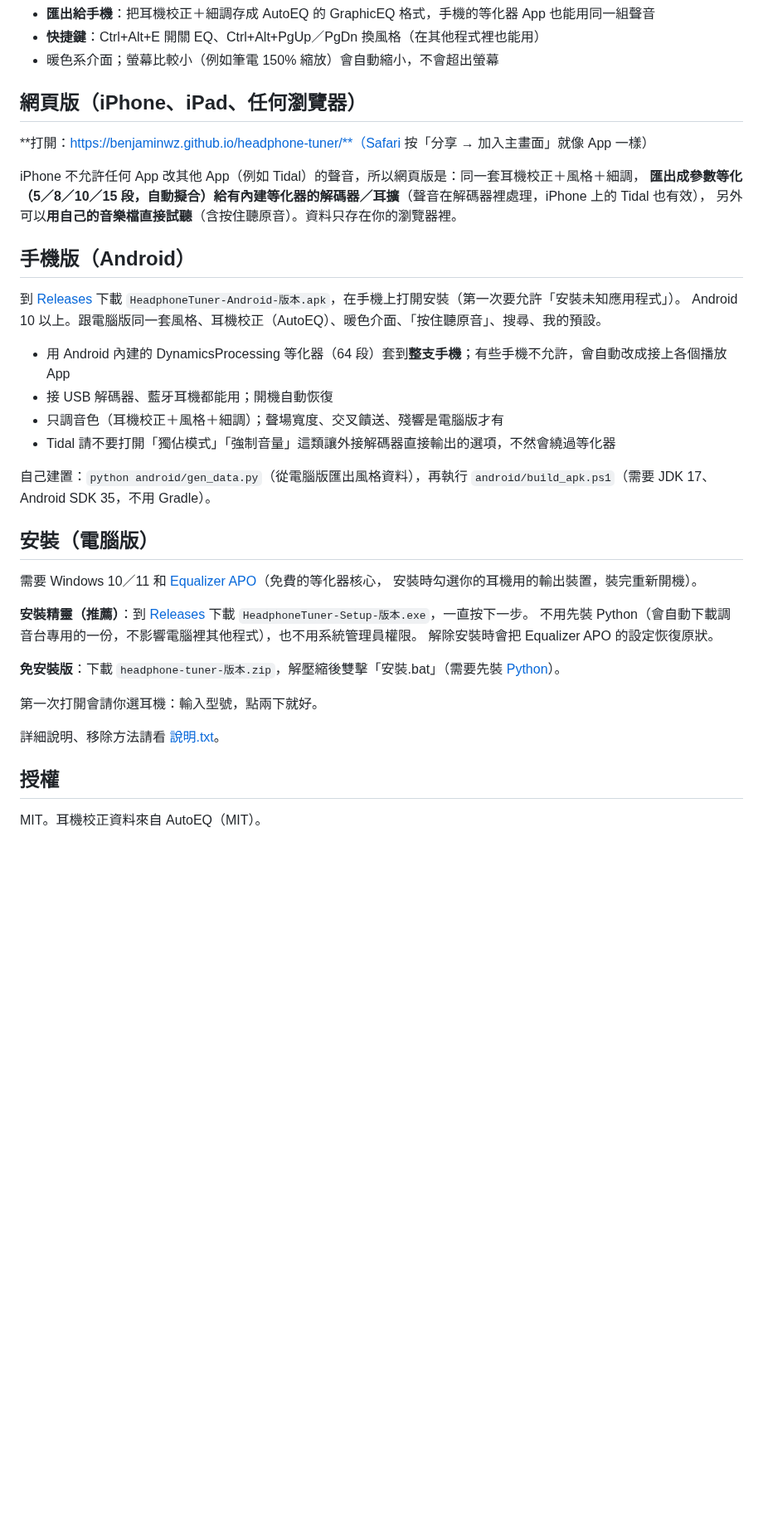
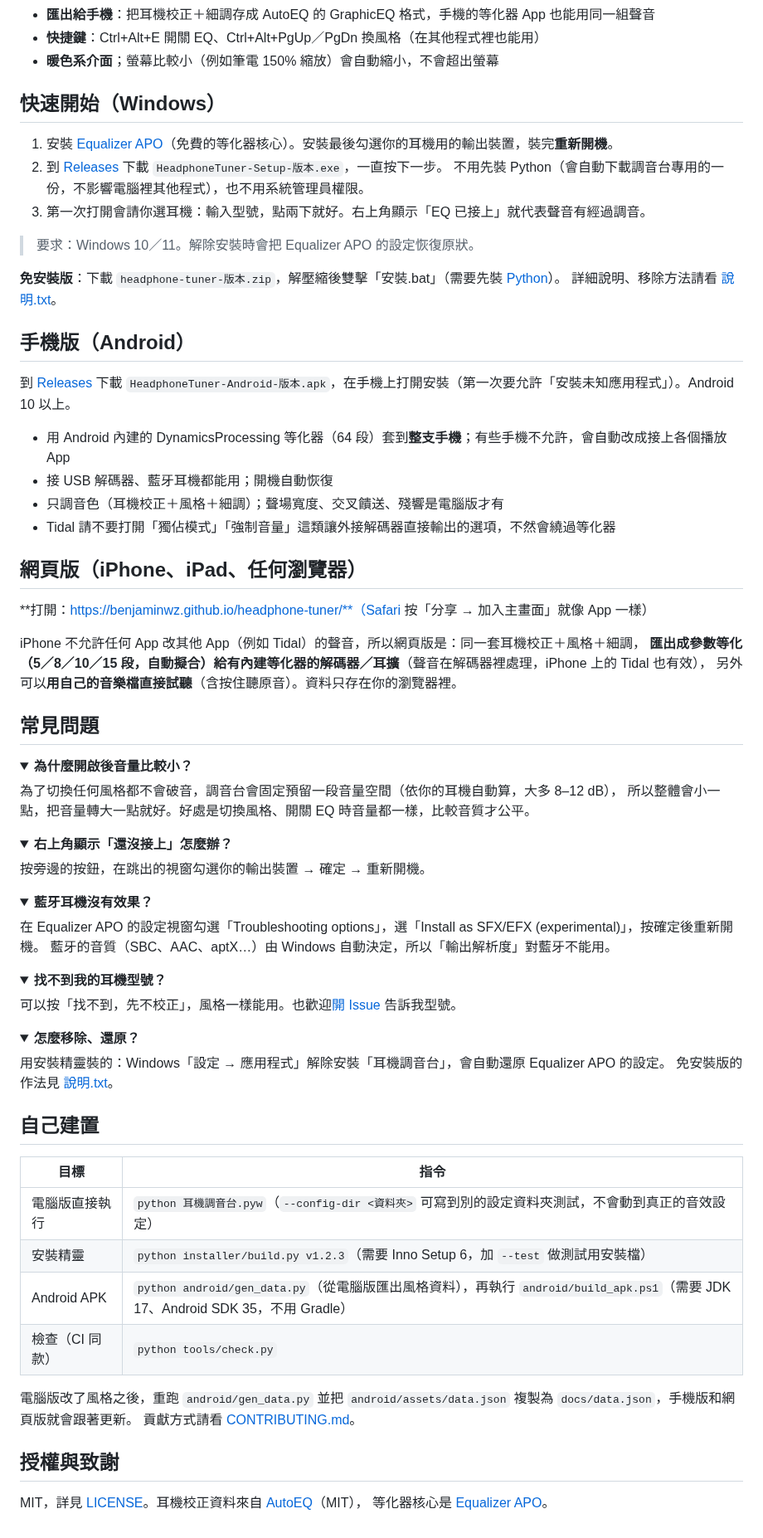
Before and after one commit to Benjaminwz/headphone-tuner, a Markdown page: README.md, the part around one of its changes. Shown at 83% size. GitHub-like rendering; folded sections open; blank space fills up the shorter version.

Commit message:
Polish README and add contribution docs, issue templates and CI check
Co-Authored-By: Claude Sonnet 5.5 <noreply@anthropic.com>
Claude-Session: https://claude.ai/code/session_01PZ7ZMH4TbjxQfseTjGknvc

```diff
--- a/README.md
+++ b/README.md
@@ -19,6 +47,27 @@
 - **匯出給手機**：把耳機校正＋細調存成 AutoEQ 的 GraphicEQ 格式，手機的等化器 App 也能用同一組聲音
 - **快捷鍵**：Ctrl+Alt+E 開關 EQ、Ctrl+Alt+PgUp／PgDn 換風格（在其他程式裡也能用）
-- 暖色系介面；螢幕比較小（例如筆電 150% 縮放）會自動縮小，不會超出螢幕
+- **暖色系介面**；螢幕比較小（例如筆電 150% 縮放）會自動縮小，不會超出螢幕
+
+## 快速開始（Windows）
+
+1. 安裝 [Equalizer APO](https://sourceforge.net/projects/equalizerapo/)（免費的等化器核心）。安裝最後勾選你的耳機用的輸出裝置，裝完**重新開機**。
+2. 到 [Releases](../../releases/latest) 下載 `HeadphoneTuner-Setup-版本.exe`，一直按下一步。
+   不用先裝 Python（會自動下載調音台專用的一份，不影響電腦裡其他程式），也不用系統管理員權限。
+3. 第一次打開會請你選耳機：輸入型號，點兩下就好。右上角顯示「EQ 已接上」就代表聲音有經過調音。
+
+> 要求：Windows 10／11。解除安裝時會把 Equalizer APO 的設定恢復原狀。
+
+**免安裝版**：下載 `headphone-tuner-版本.zip`，解壓縮後雙擊「安裝.bat」（需要先裝 [Python](https://www.python.org/downloads/)）。
+詳細說明、移除方法請看 [說明.txt](說明.txt)。
+
+## 手機版（Android）
+
+到 [Releases](../../releases/latest) 下載 `HeadphoneTuner-Android-版本.apk`，在手機上打開安裝（第一次要允許「安裝未知應用程式」）。Android 10 以上。
+
+- 用 Android 內建的 DynamicsProcessing 等化器（64 段）套到**整支手機**；有些手機不允許，會自動改成接上各個播放 App
+- 接 USB 解碼器、藍牙耳機都能用；開機自動恢復
+- 只調音色（耳機校正＋風格＋細調）；聲場寬度、交叉饋送、殘響是電腦版才有
+- Tidal 請不要打開「獨佔模式」「強制音量」這類讓外接解碼器直接輸出的選項，不然會繞過等化器
 
 ## 網頁版（iPhone、iPad、任何瀏覽器）
 
@@ -28,33 +77,54 @@ iPhone 不允許任何 App 改其他 App（例如 Tidal）的聲音，所以網
 **匯出成參數等化（5／8／10／15 段，自動擬合）給有內建等化器的解碼器／耳擴**（聲音在解碼器裡處理，iPhone 上的 Tidal 也有效），
 另外可以**用自己的音樂檔直接試聽**（含按住聽原音）。資料只存在你的瀏覽器裡。
 
-## 手機版（Android）
+## 常見問題
 
-到 [Releases](../../releases) 下載 `HeadphoneTuner-Android-版本.apk`，在手機上打開安裝（第一次要允許「安裝未知應用程式」）。
-Android 10 以上。跟電腦版同一套風格、耳機校正（AutoEQ）、暖色介面、「按住聽原音」、搜尋、我的預設。
+<details>
+<summary><b>為什麼開啟後音量比較小？</b></summary>
 
-- 用 Android 內建的 DynamicsProcessing 等化器（64 段）套到**整支手機**；有些手機不允許，會自動改成接上各個播放 App
-- 接 USB 解碼器、藍牙耳機都能用；開機自動恢復
-- 只調音色（耳機校正＋風格＋細調）；聲場寬度、交叉饋送、殘響是電腦版才有
-- Tidal 請不要打開「獨佔模式」「強制音量」這類讓外接解碼器直接輸出的選項，不然會繞過等化器
+為了切換任何風格都不會破音，調音台會固定預留一段音量空間（依你的耳機自動算，大多 8–12 dB），
+所以整體會小一點，把音量轉大一點就好。好處是切換風格、開關 EQ 時音量都一樣，比較音質才公平。
+</details>
 
-自己建置：`python android/gen_data.py`（從電腦版匯出風格資料），再執行 `android/build_apk.ps1`（需要 JDK 17、Android SDK 35，不用 Gradle）。
+<details>
+<summary><b>右上角顯示「還沒接上」怎麼辦？</b></summary>
 
-## 安裝（電腦版）
+按旁邊的按鈕，在跳出的視窗勾選你的輸出裝置 → 確定 → 重新開機。
+</details>
 
-需要 Windows 10／11 和 [Equalizer APO](https://sourceforge.net/projects/equalizerapo/)（免費的等化器核心，
-安裝時勾選你的耳機用的輸出裝置，裝完重新開機）。
+<details>
+<summary><b>藍牙耳機沒有效果？</b></summary>
 
-**安裝精靈（推薦）**：到 [Releases](../../releases) 下載 `HeadphoneTuner-Setup-版本.exe`，一直按下一步。
-不用先裝 Python（會自動下載調音台專用的一份，不影響電腦裡其他程式），也不用系統管理員權限。
-解除安裝時會把 Equalizer APO 的設定恢復原狀。
+在 Equalizer APO 的設定視窗勾選「Troubleshooting options」，選「Install as SFX/EFX (experimental)」，按確定後重新開機。
+藍牙的音質（SBC、AAC、aptX…）由 Windows 自動決定，所以「輸出解析度」對藍牙不能用。
+</details>
 
-**免安裝版**：下載 `headphone-tuner-版本.zip`，解壓縮後雙擊「安裝.bat」（需要先裝 [Python](https://www.python.org/downloads/)）。
+<details>
+<summary><b>找不到我的耳機型號？</b></summary>
 
-第一次打開會請你選耳機：輸入型號，點兩下就好。
+可以按「找不到，先不校正」，風格一樣能用。也歡迎[開 Issue](../../issues/new/choose) 告訴我型號。
+</details>
 
-詳細說明、移除方法請看 [說明.txt](說明.txt)。
+<details>
+<summary><b>怎麼移除、還原？</b></summary>
 
-## 授權
+用安裝精靈裝的：Windows「設定 → 應用程式」解除安裝「耳機調音台」，會自動還原 Equalizer APO 的設定。
+免安裝版的作法見 [說明.txt](說明.txt)。
+</details>
 
-MIT。耳機校正資料來自 AutoEQ（MIT）。
+## 自己建置
+
+| 目標 | 指令 |
+| --- | --- |
+| 電腦版直接執行 | `python 耳機調音台.pyw`（`--config-dir <資料夾>` 可寫到別的設定資料夾測試，不會動到真正的音效設定） |
+| 安裝精靈 | `python installer/build.py v1.2.3`（需要 Inno Setup 6，加 `--test` 做測試用安裝檔） |
+| Android APK | `python android/gen_data.py`（從電腦版匯出風格資料），再執行 `android/build_apk.ps1`（需要 JDK 17、Android SDK 35，不用 Gradle） |
+| 檢查（CI 同款） | `python tools/check.py` |
+
+電腦版改了風格之後，重跑 `android/gen_data.py` 並把 `android/assets/data.json` 複製為 `docs/data.json`，手機版和網頁版就會跟著更新。
+貢獻方式請看 [CONTRIBUTING.md](CONTRIBUTING.md)。
+
+## 授權與致謝
+
+MIT，詳見 [LICENSE](LICENSE)。耳機校正資料來自 [AutoEQ](https://github.com/jaakkopasanen/AutoEq)（MIT），
+等化器核心是 [Equalizer APO](https://sourceforge.net/projects/equalizerapo/)。
```
Also changed, not shown: other parts of README.md (+37 -9 lines), .github/ISSUE_TEMPLATE/bug_report.md (added, +21 -0 lines), .github/ISSUE_TEMPLATE/feature_request.md (added, +11 -0 lines), .github/pull_request_template.md (added, +8 -0 lines), CHANGELOG.md (added, +42 -0 lines), CONTRIBUTING.md (added, +21 -0 lines), docs/img/web-preview.png (added), 3 other files.
